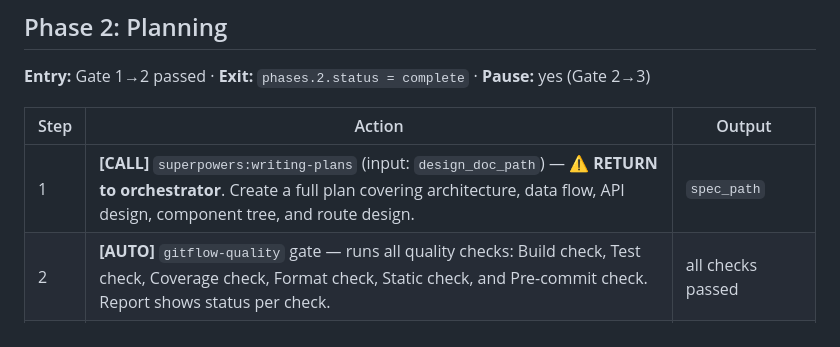
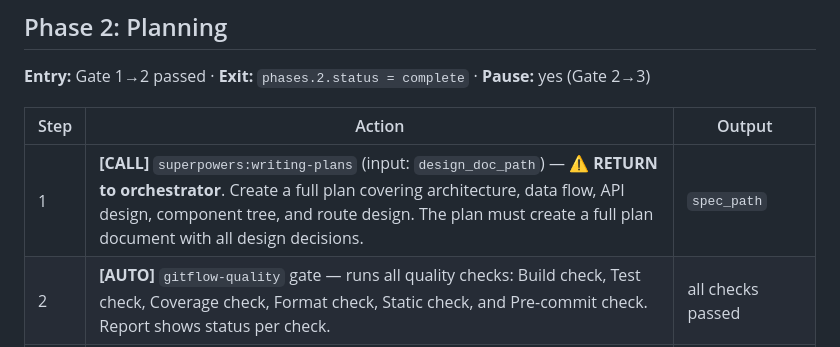
Before and after one commit to byx-darwin/gitflow-cli, a Markdown page: skills/gitflow-workflow/SKILL.md, the part around the change. GitHub-like rendering.

Commit message:
fix(skills): add 'create a full plan' phrase to Phase 2

```diff
--- a/skills/gitflow-workflow/SKILL.md
+++ b/skills/gitflow-workflow/SKILL.md
@@ -169,7 +169,7 @@ Full definitions: `skills/gitflow-workflow/gates.md`
 
 | Step | Action | Output |
 |------|--------|--------|
-| 1 | **[CALL]** `superpowers:writing-plans` (input: `design_doc_path`) — **⚠️ RETURN to orchestrator**. Create a full plan covering architecture, data flow, API design, component tree, and route design. | `spec_path` |
+| 1 | **[CALL]** `superpowers:writing-plans` (input: `design_doc_path`) — **⚠️ RETURN to orchestrator**. Create a full plan covering architecture, data flow, API design, component tree, and route design. The plan must create a full plan document with all design decisions. | `spec_path` |
 | 2 | **[AUTO]** `gitflow-quality` gate — runs all quality checks: Build check, Test check, Coverage check, Format check, Static check, and Pre-commit check. Report shows status per check. | all checks passed |
 | 3 | **[AUTO]** Update contract: `evidence = { spec_path, user_approved: false }` | — |
 | 4 | **[PAUSE]** Gate 2→3 + user approval: "approved" → Phase 3 · "changes" → revise · "rejected" → terminate | `user_approved` |
```
